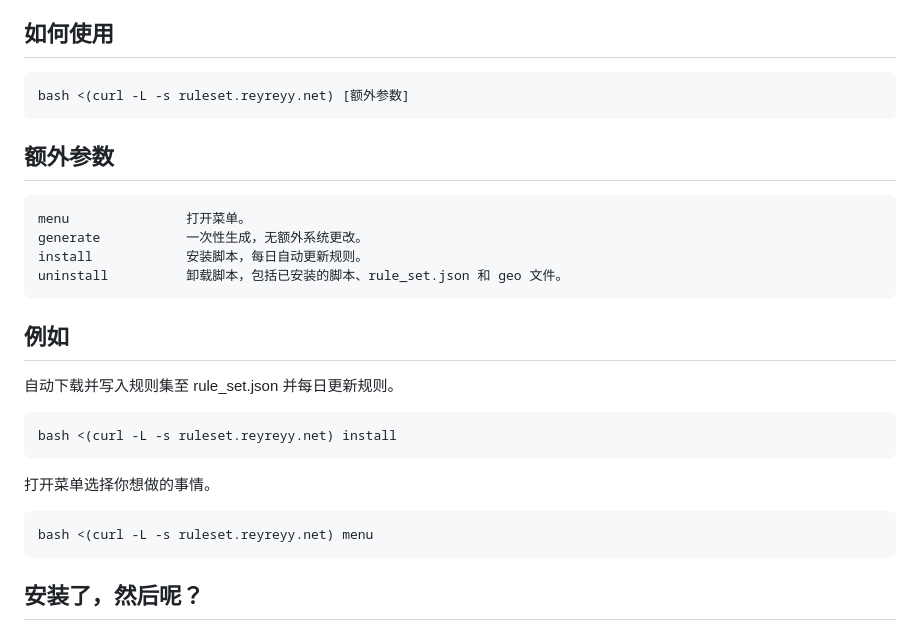
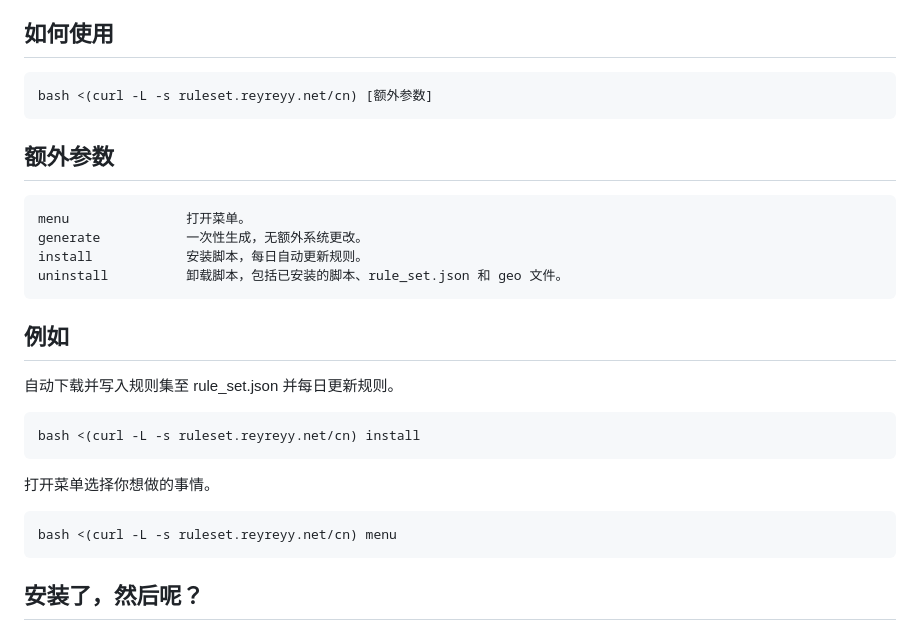
Before and after one commit to ReyReyy/sing-rule-set-json-auto-generate, a Markdown page: README_CN.md, the part around the change. GitHub-like rendering.

Commit message:
Change one-key script to cn url

````diff
--- a/README_CN.md
+++ b/README_CN.md
@@ -21,7 +21,7 @@
 
 ## 如何使用
 ```
-bash <(curl -L -s ruleset.reyreyy.net) [额外参数]
+bash <(curl -L -s ruleset.reyreyy.net/cn) [额外参数]
 ```
 
 ## 额外参数
@@ -35,11 +35,11 @@ uninstall          卸载脚本，包括已安装的脚本、rule_set.json 和 g
 ## 例如
 自动下载并写入规则集至 rule_set.json 并每日更新规则。
 ```
-bash <(curl -L -s ruleset.reyreyy.net) install
+bash <(curl -L -s ruleset.reyreyy.net/cn) install
 ```
 打开菜单选择你想做的事情。
 ```
-bash <(curl -L -s ruleset.reyreyy.net) menu
+bash <(curl -L -s ruleset.reyreyy.net/cn) menu
 ```
 
 ## 安装了，然后呢？
````
